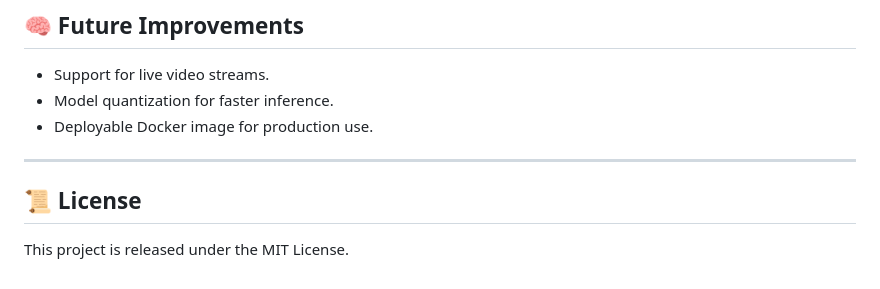
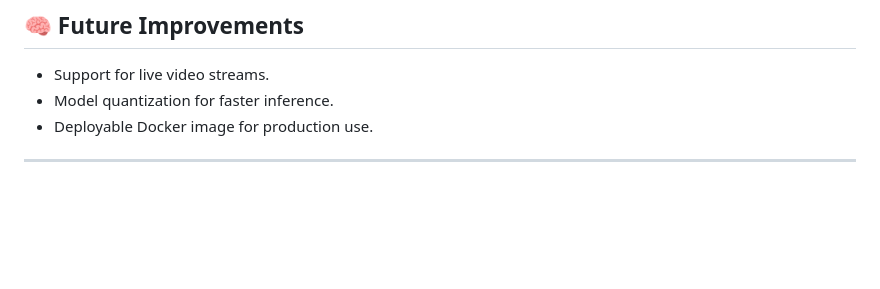
Before and after one commit to supratimcoder1/DeepFakeDetection, a Markdown page: README.md, the part around the change. Drawn GitHub-style; blank space fills up the shorter version.

```diff
--- a/README.md
+++ b/README.md
@@ -107,7 +107,3 @@ The frontend consists of two pages:
 - Deployable Docker image for production use.
 
 ---
-
-## 📜 License
-
-This project is released under the MIT License.
```
